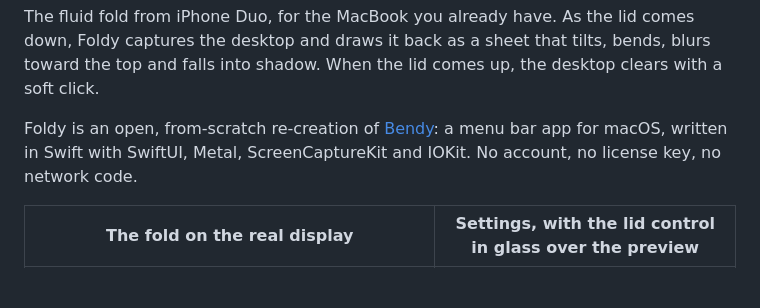
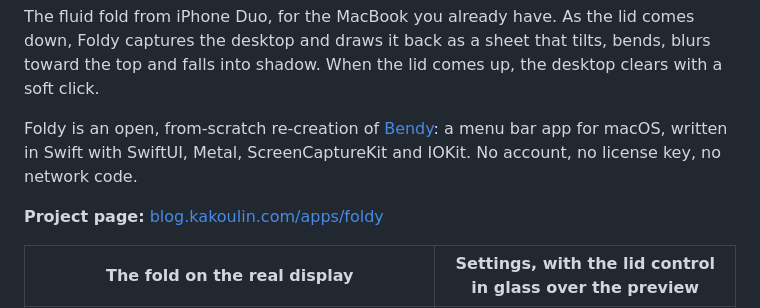
Before and after one commit to alexey1312/foldy, a Markdown page: README.md, the part around the change. Drawn GitHub-style; blank space fills up the shorter version.

Commit message:
Link the project page from the README

```diff
--- a/README.md
+++ b/README.md
@@ -10,6 +10,8 @@ clears with a soft click.
 Foldy is an open, from-scratch re-creation of [Bendy](https://trybendy.app/):
 a menu bar app for macOS, written in Swift with SwiftUI, Metal, ScreenCaptureKit
 and IOKit. No account, no license key, no network code.
+
+**Project page:** [blog.kakoulin.com/apps/foldy](https://blog.kakoulin.com/apps/foldy)
 
 | The fold on the real display | Settings, with the lid control in glass over the preview |
 | --- | --- |
```
